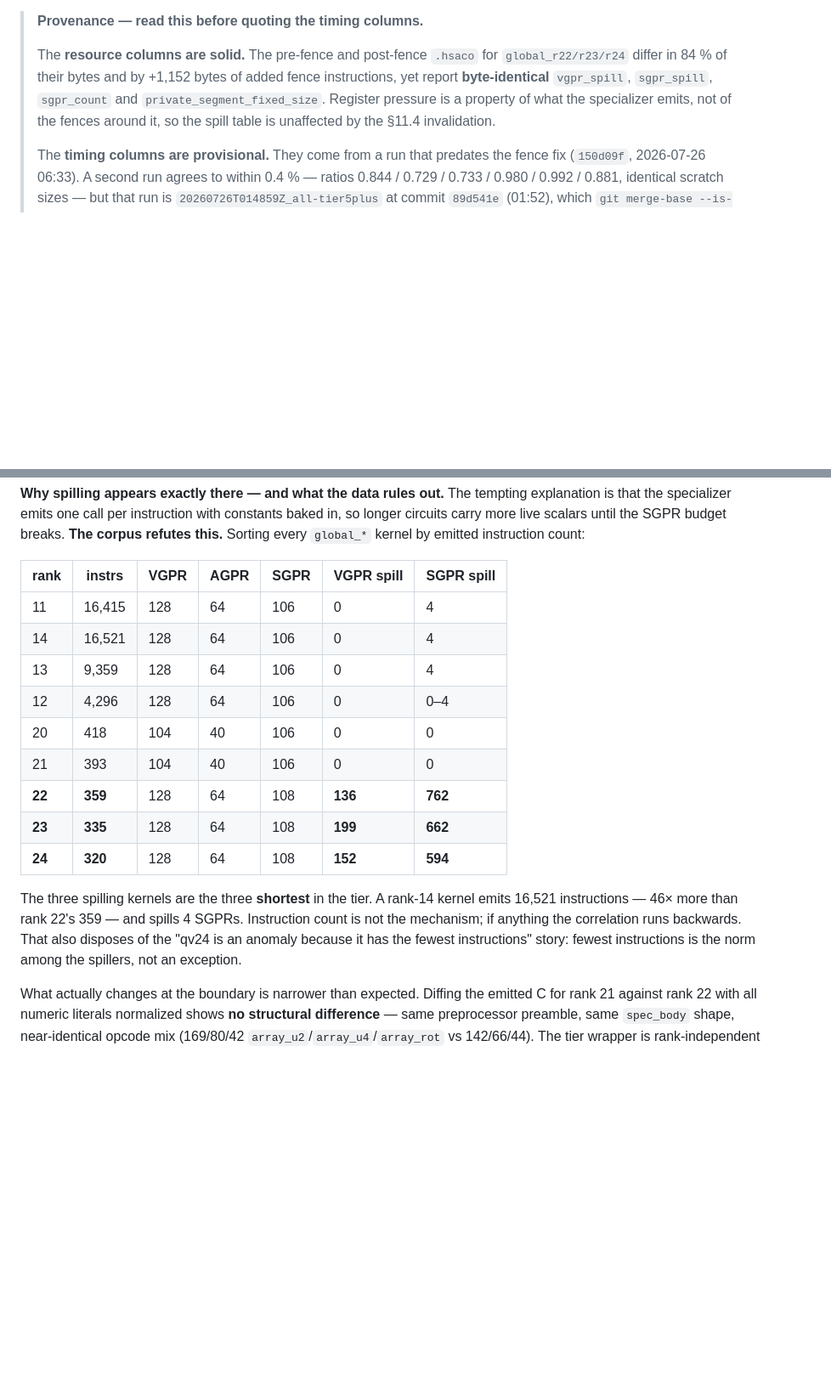
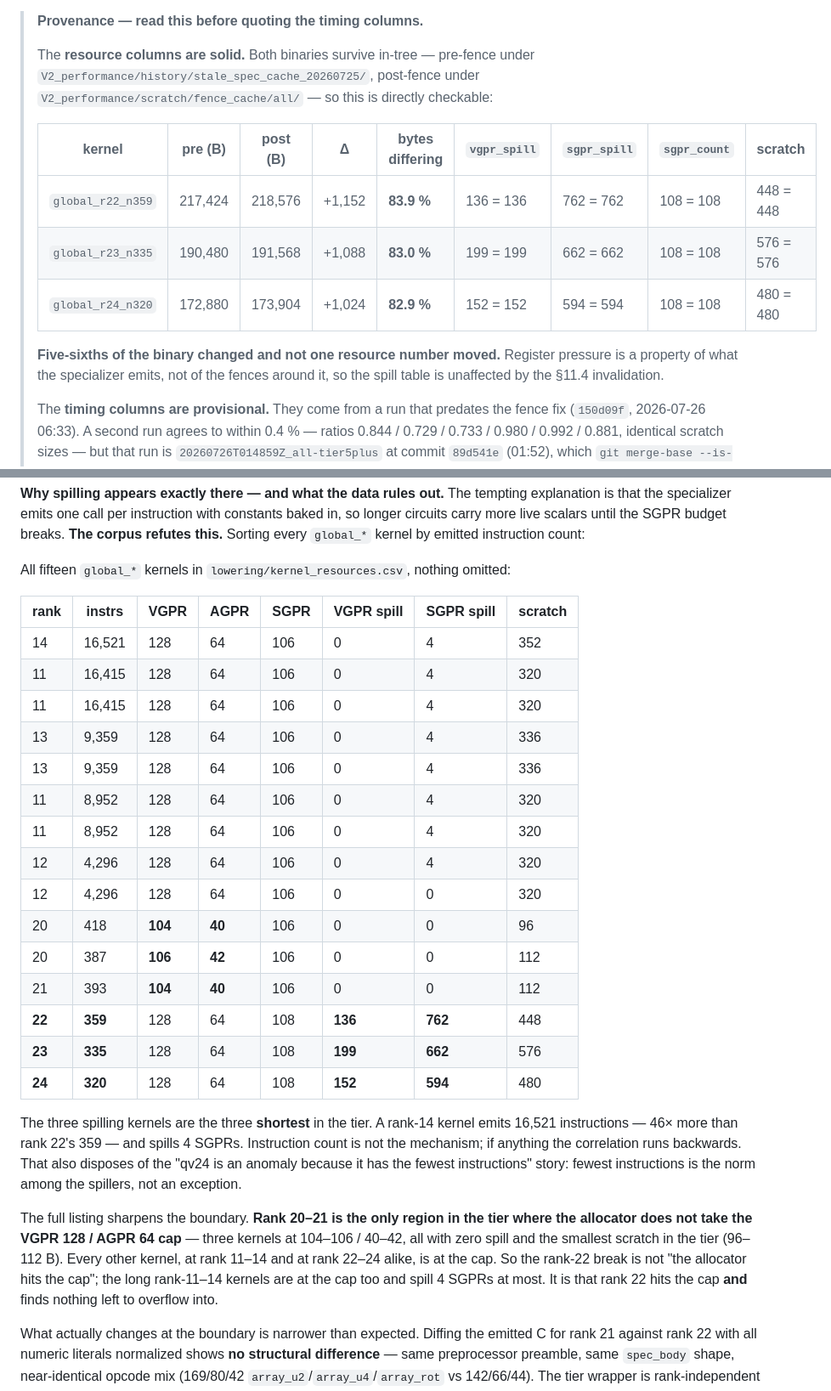
Before and after one commit to josemonsalve2/clifft-slides, a Markdown page: 11-v2-specialization/parts/p9_rank26.md, 2 parts joined by grey strips. Shown at 85% size. Drawn GitHub-style; blank space fills up the shorter version.

Commit message:
p9: verify section 10 against artifacts, add the full census and spill listing
Audit pass. Unlike section 9, nothing here was wrong -- every commit hash
resolves, every quoted message is verbatim, the code excerpts match
v2_kernel.cc:438 and emit_global_kernel.cc:80-89 as printed, the gate sizing
matches v2_kernel.cc:105/137-139, and the 22-of-353 census reproduces exactly
from V2_performance/scratch/all_ranks.txt (353 parsed, 326 at rank 0-1, 22 at
rank >=5). The tier spill census reproduces too: 0/13 coop, 12/58 register,
11/15 global, 2/3 interpreter, 89 kernels total.

What changed is completeness, in three places where the abridged version was
hiding something worth seeing.

1. The census now shows the full rank distribution rather than two subtotals.
   NOTHING in the tree compiles to rank 2, 5, 6, 8, 9, or 15-19. It is not a
   smooth spread with a tail -- it is two dense clusters (82 at rank 0, 244 at
   rank 1, 8 at rank 10) plus a thin spine of surface codes and the six
   hand-built QV circuits. The coop tier that most of section 9's work targets
   is exercised by eleven fixtures, eight of them the circuit_d5 sweep.

2. The spill table listed 9 of the 15 global kernels and gave rank 20 a single
   row when the CSV has two (n418 at VGPR 104/AGPR 40 and n387 at 106/42). All
   fifteen are now listed. The full listing sharpens the finding: rank 20-21 is
   the ONLY region in the tier where the allocator does not take the VGPR 128 /
   AGPR 64 cap. Everything else, rank 11-14 and 22-24 alike, is at the cap. So
   the break is not "hits the cap" -- the long rank-11-14 kernels are at the cap
   and spill at most 4 SGPRs. It is that rank 22 hits the cap AND has nothing
   left to overflow into.

3. The pre/post-fence resource-identity claim is now the measurement rather
   than a summary of it. Both binaries are in-tree (history/stale_spec_cache_
   20260725/ and scratch/fence_cache/all/), so: r22 grows 217,424 -> 218,576
   bytes with 83.9% of bytes differing, r23 +1,088 at 83.0%, r24 +1,024 at
   82.9% -- and vgpr_spill, sgpr_spill, sgpr_count and
   private_segment_fixed_size are byte-identical across all three. Five-sixths
   of the binary changed and not one resource number moved.

Co-Authored-By: Claude Opus 5 <noreply@anthropic.com>

```diff
--- a/11-v2-specialization/parts/p9_rank26.md
+++ b/11-v2-specialization/parts/p9_rank26.md
@@ -179,12 +206,19 @@ by VGPR spill — and the advantage collapses to 0.98–0.99.
 
 > **Provenance — read this before quoting the timing columns.**
 >
-> The **resource columns are solid.** The pre-fence and post-fence `.hsaco` for
-> `global_r22/r23/r24` differ in 84 % of their bytes and by +1,152 bytes of
-> added fence instructions, yet report **byte-identical** `vgpr_spill`,
-> `sgpr_spill`, `sgpr_count` and `private_segment_fixed_size`. Register pressure
-> is a property of what the specializer emits, not of the fences around it, so
-> the spill table is unaffected by the §11.4 invalidation.
+> The **resource columns are solid.** Both binaries survive in-tree — pre-fence
+> under `V2_performance/history/stale_spec_cache_20260725/`, post-fence under
+> `V2_performance/scratch/fence_cache/all/` — so this is directly checkable:
+>
+> | kernel | pre (B) | post (B) | Δ | bytes differing | `vgpr_spill` | `sgpr_spill` | `sgpr_count` | scratch |
+> |---|---|---|---|---|---|---|---|---|
+> | `global_r22_n359` | 217,424 | 218,576 | +1,152 | **83.9 %** | 136 = 136 | 762 = 762 | 108 = 108 | 448 = 448 |
+> | `global_r23_n335` | 190,480 | 191,568 | +1,088 | **83.0 %** | 199 = 199 | 662 = 662 | 108 = 108 | 576 = 576 |
+> | `global_r24_n320` | 172,880 | 173,904 | +1,024 | **82.9 %** | 152 = 152 | 594 = 594 | 108 = 108 | 480 = 480 |
+>
+> **Five-sixths of the binary changed and not one resource number moved.**
+> Register pressure is a property of what the specializer emits, not of the
+> fences around it, so the spill table is unaffected by the §11.4 invalidation.
 >
 > The **timing columns are provisional.** They come from a run that predates the
 > fence fix (`150d09f`, 2026-07-26 06:33). A second run agrees to within 0.4 %
@@ -207,17 +241,26 @@ constants baked in, so longer circuits carry more live scalars until the SGPR
 budget breaks. **The corpus refutes this.** Sorting every `global_*` kernel by
 emitted instruction count:
 
-| rank | instrs | VGPR | AGPR | SGPR | VGPR spill | SGPR spill |
-|---|---|---|---|---|---|---|
-| 11 | 16,415 | 128 | 64 | 106 | 0 | 4 |
-| 14 | 16,521 | 128 | 64 | 106 | 0 | 4 |
-| 13 | 9,359 | 128 | 64 | 106 | 0 | 4 |
-| 12 | 4,296 | 128 | 64 | 106 | 0 | 0–4 |
-| 20 | 418 | 104 | 40 | 106 | 0 | 0 |
-| 21 | 393 | 104 | 40 | 106 | 0 | 0 |
-| **22** | **359** | 128 | 64 | 108 | **136** | **762** |
-| **23** | **335** | 128 | 64 | 108 | **199** | **662** |
-| **24** | **320** | 128 | 64 | 108 | **152** | **594** |
+All fifteen `global_*` kernels in `lowering/kernel_resources.csv`, nothing
+omitted:
+
+| rank | instrs | VGPR | AGPR | SGPR | VGPR spill | SGPR spill | scratch |
+|---|---|---|---|---|---|---|---|
+| 14 | 16,521 | 128 | 64 | 106 | 0 | 4 | 352 |
+| 11 | 16,415 | 128 | 64 | 106 | 0 | 4 | 320 |
+| 11 | 16,415 | 128 | 64 | 106 | 0 | 4 | 320 |
+| 13 | 9,359 | 128 | 64 | 106 | 0 | 4 | 336 |
+| 13 | 9,359 | 128 | 64 | 106 | 0 | 4 | 336 |
+| 11 | 8,952 | 128 | 64 | 106 | 0 | 4 | 320 |
+| 11 | 8,952 | 128 | 64 | 106 | 0 | 4 | 320 |
+| 12 | 4,296 | 128 | 64 | 106 | 0 | 4 | 320 |
+| 12 | 4,296 | 128 | 64 | 106 | 0 | 0 | 320 |
+| 20 | 418 | **104** | **40** | 106 | 0 | 0 | 96 |
+| 20 | 387 | **106** | **42** | 106 | 0 | 0 | 112 |
+| 21 | 393 | **104** | **40** | 106 | 0 | 0 | 112 |
+| **22** | **359** | 128 | 64 | 108 | **136** | **762** | 448 |
+| **23** | **335** | 128 | 64 | 108 | **199** | **662** | 576 |
+| **24** | **320** | 128 | 64 | 108 | **152** | **594** | 480 |
 
 The three spilling kernels are the three **shortest** in the tier. A rank-14
 kernel emits 16,521 instructions — 46× more than rank 22's 359 — and spills 4
@@ -225,6 +268,14 @@ SGPRs. Instruction count is not the mechanism; if anything the correlation runs
 backwards. That also disposes of the "qv24 is an anomaly because it has the
 fewest instructions" story: fewest instructions is the norm among the spillers,
 not an exception.
+
+The full listing sharpens the boundary. **Rank 20–21 is the only region in the
+tier where the allocator does not take the VGPR 128 / AGPR 64 cap** — three
+kernels at 104–106 / 40–42, all with zero spill and the smallest scratch in the
+tier (96–112 B). Every other kernel, at rank 11–14 and at rank 22–24 alike, is
+at the cap. So the rank-22 break is not "the allocator hits the cap"; the
+long rank-11–14 kernels are at the cap too and spill 4 SGPRs at most. It is that
+rank 22 hits the cap **and** finds nothing left to overflow into.
 
 What actually changes at the boundary is narrower than expected. Diffing the
 emitted C for rank 21 against rank 22 with all numeric literals normalized shows
```
Also changed, not shown: other parts of 11-v2-specialization/parts/p9_rank26.md (+31 -4 lines).
